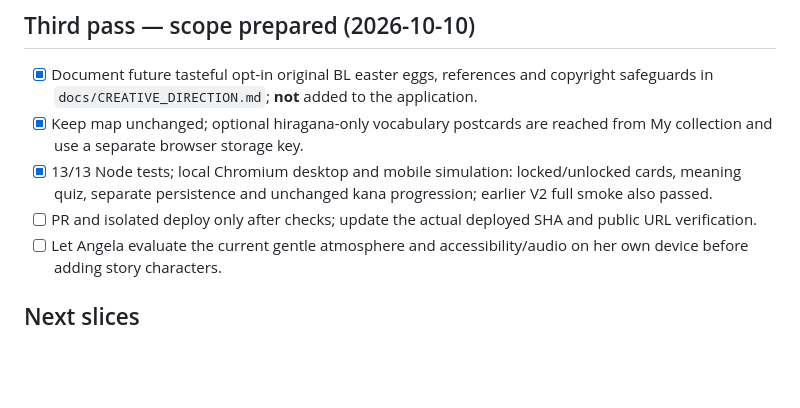
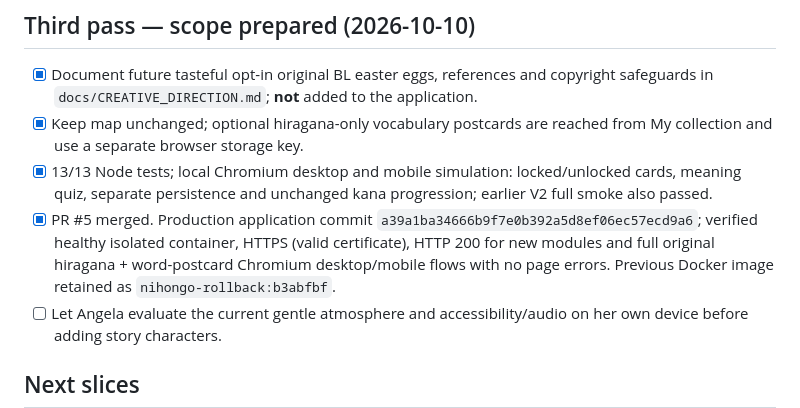
Before and after one commit to Kiwinokoto/nihongo, a Markdown page: BACKLOG.md, the part around the change. GitHub-like rendering; blank space fills up the shorter version.

Commit message:
docs: record verified postcard release (#6)

```diff
--- a/BACKLOG.md
+++ b/BACKLOG.md
@@ -22,7 +22,7 @@
 - [x] Document future tasteful opt-in original BL easter eggs, references and copyright safeguards in `docs/CREATIVE_DIRECTION.md`; **not** added to the application.
 - [x] Keep map unchanged; optional hiragana-only vocabulary postcards are reached from My collection and use a separate browser storage key.
 - [x] 13/13 Node tests; local Chromium desktop and mobile simulation: locked/unlocked cards, meaning quiz, separate persistence and unchanged kana progression; earlier V2 full smoke also passed.
-- [ ] PR and isolated deploy only after checks; update the actual deployed SHA and public URL verification.
+- [x] PR #5 merged. Production application commit `a39a1ba34666b9f7e0b392a5d8ef06ec57ecd9a6`; verified healthy isolated container, HTTPS (valid certificate), HTTP 200 for new modules and full original hiragana + word-postcard Chromium desktop/mobile flows with no page errors. Previous Docker image retained as `nihongo-rollback:b3abfbf`.
 - [ ] Let Angela evaluate the current gentle atmosphere and accessibility/audio on her own device before adding story characters.
 
 ## Next slices
```
